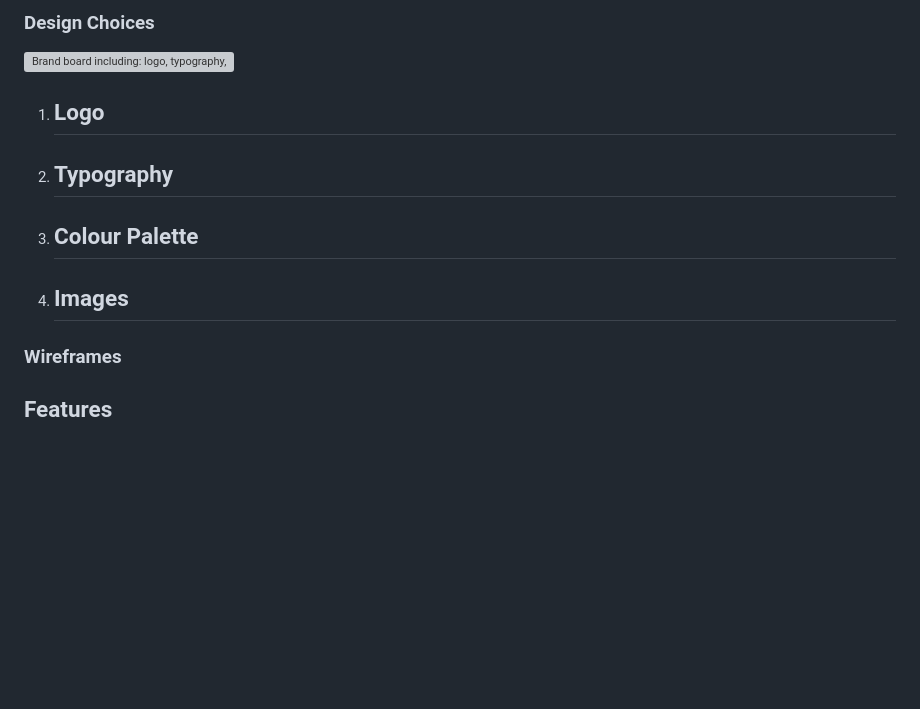
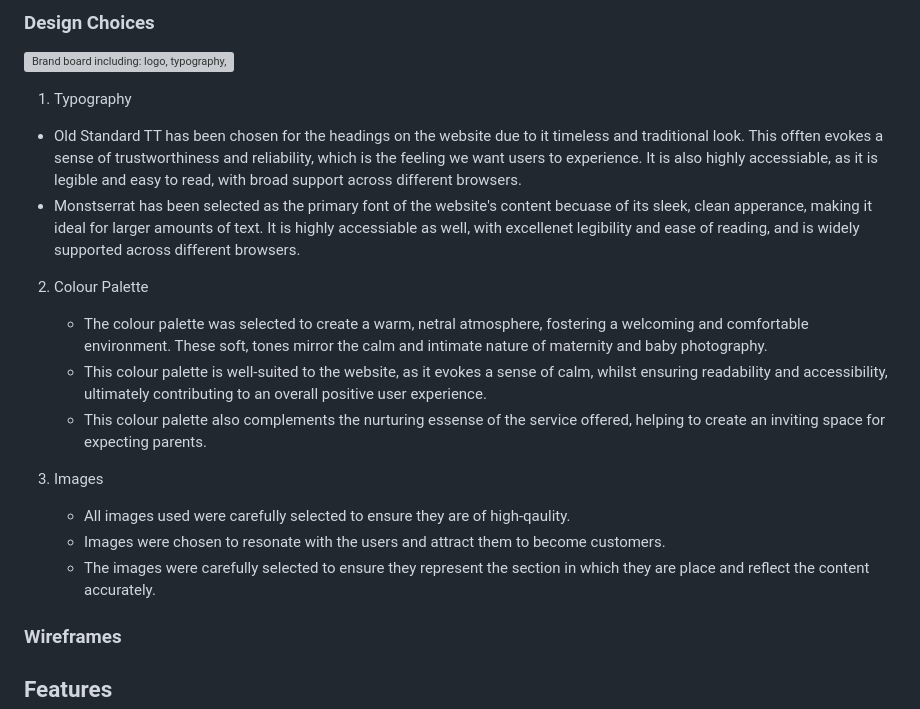
Before and after one commit to sophielrt/Bump-To-Baby-Photography, a Markdown page: README.md, the part around the change. GitHub-like rendering; blank space fills up the shorter version; grey boxes are pictures that could not be loaded.

Commit message:
Added Design choices text to read.me

```diff
--- a/README.md
+++ b/README.md
@@ -88,14 +88,20 @@ The user experience (UX) of Bump to Baby Photography is designed to prioritize s
 
 ### Design Choices
 ![Brand board including: logo, typography, colour palette and moodboard](./assets/read.me.assets/read.me-brandboard.png)
-1. Logo
-   -
-2. Typography
-   -
-3. Colour Palette
-   -
-4. Images
-   -
+1. Typography
+ - Old Standard TT has been chosen for the headings on the website due to it timeless and traditional look. This offten evokes a sense of trustworthiness and reliability, which is the feeling we want users to experience. It is also highly accessiable,  as it is legible and easy to read, with broad support across different browsers.
+ - Monstserrat has been selected as the primary font of the website's content becuase of its sleek, clean apperance, making it ideal for larger amounts of text. It is highly accessiable as well, with excellenet legibility and ease of reading, and is widely supported across different browsers.
+
+
+2. Colour Palette
+   - The colour palette was selected to create a warm, netral atmosphere, fostering a welcoming and comfortable environment. These soft, tones mirror the calm and intimate nature of maternity and baby photography.
+   - This colour palette is well-suited to the website, as it evokes a sense of calm, whilst ensuring readability and accessibility, ultimately contributing to an overall positive user experience.
+   - This colour palette also complements the nurturing essense of the service offered, helping to create an inviting space for expecting parents.
+
+3. Images
+   - All images used were carefully selected to ensure they are of high-qaulity.
+   - Images were chosen to resonate with the users and attract them to become customers.
+   - The images were carefully selected to ensure they represent the section in which they are place and reflect the content accurately.
 
 ### Wireframes
 
```
